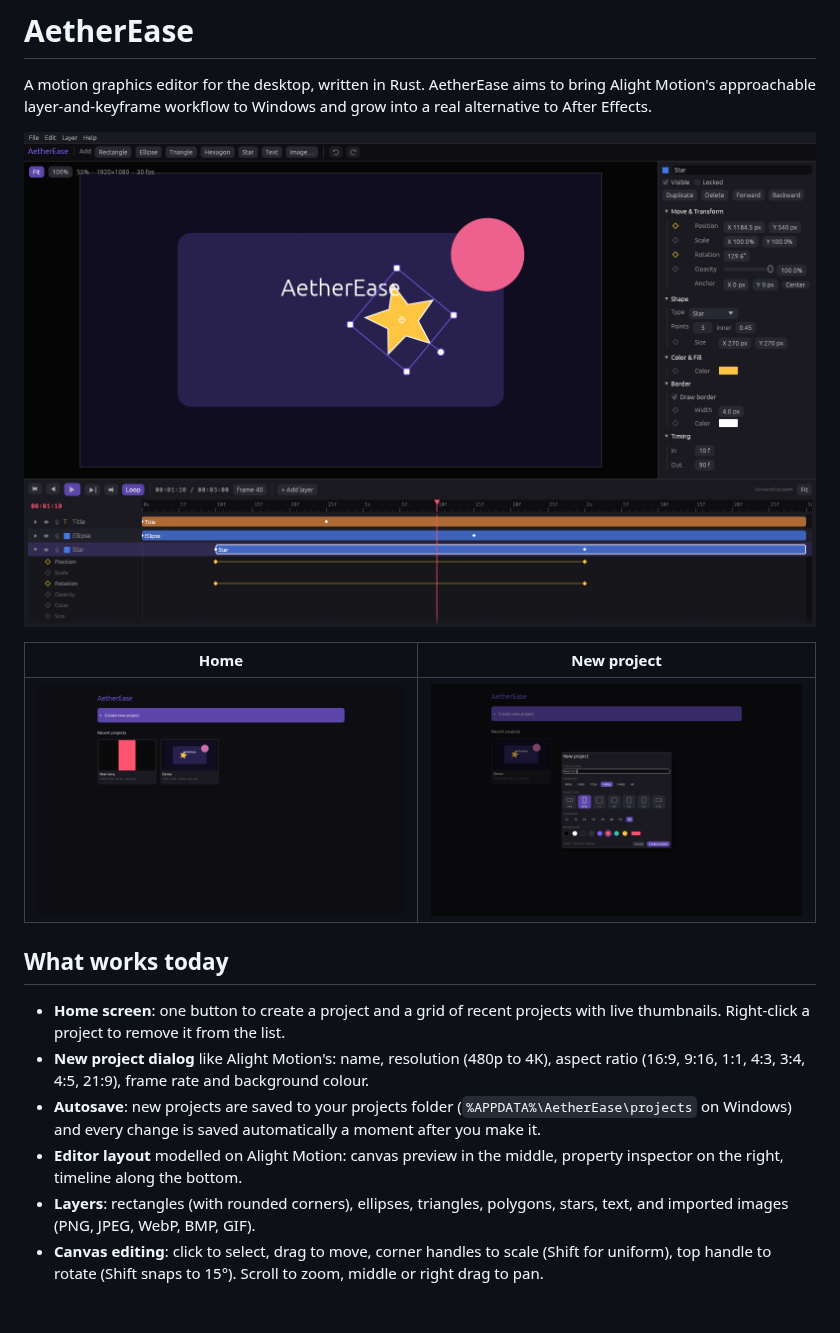
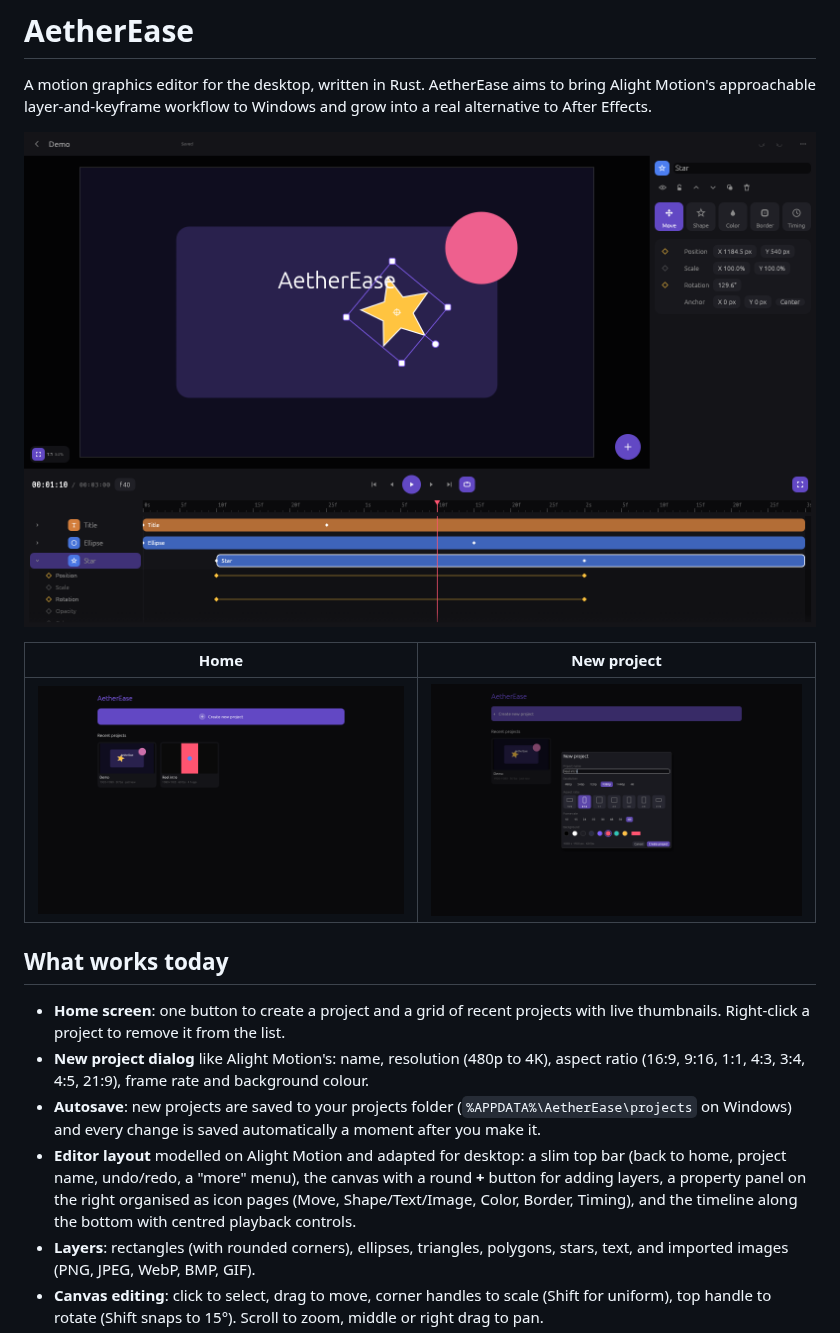
Before and after one commit to tacobellerontop-sudo/AetherEase, a Markdown page: README.md, the part around the change. Drawn GitHub-style; pictures changed too: docs/home.png, docs/screenshot.png; blank space fills up the shorter version.

```diff
--- a/README.md
+++ b/README.md
@@ -21,8 +21,11 @@ grow into a real alternative to After Effects.
 - **Autosave**: new projects are saved to your projects folder
   (`%APPDATA%\AetherEase\projects` on Windows) and every change is saved
   automatically a moment after you make it.
-- **Editor layout** modelled on Alight Motion: canvas preview in the middle,
-  property inspector on the right, timeline along the bottom.
+- **Editor layout** modelled on Alight Motion and adapted for desktop: a
+  slim top bar (back to home, project name, undo/redo, a "more" menu), the
+  canvas with a round **+** button for adding layers, a property panel on the
+  right organised as icon pages (Move, Shape/Text/Image, Color, Border,
+  Timing), and the timeline along the bottom with centred playback controls.
 - **Layers**: rectangles (with rounded corners), ellipses, triangles,
   polygons, stars, text, and imported images (PNG, JPEG, WebP, BMP, GIF).
 - **Canvas editing**: click to select, drag to move, corner handles to scale
```
Also changed, not shown: 9 other files.
